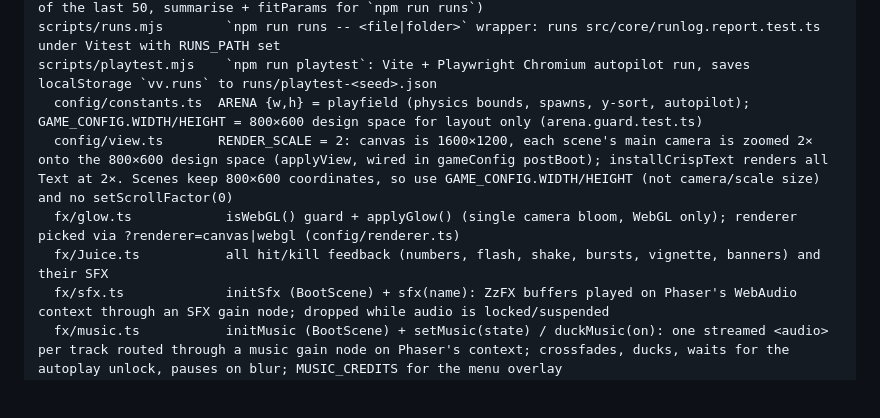
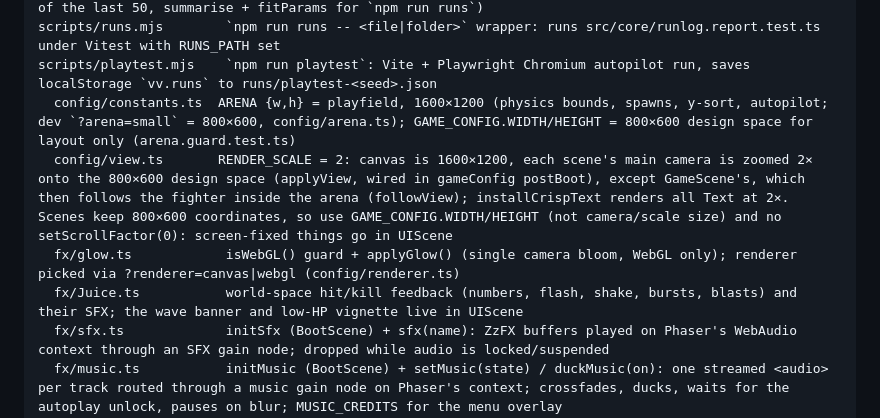
Before and after one commit to robertvilladev/chloropunk, a Markdown page: ARCHITECTURE.md, the part around the change. GitHub-like rendering; blank space fills up the shorter version.

Commit message:
docs: follow camera
Co-Authored-By: Claude Opus 5.5 <noreply@anthropic.com>

```diff
--- a/ARCHITECTURE.md
+++ b/ARCHITECTURE.md
@@ -15,10 +15,10 @@ src/
                         runlog (versioned per-run log: wave/shop/level-up records, localStorage store of the last 50, summarise + fitParams for `npm run runs`)
 scripts/runs.mjs        `npm run runs -- <file|folder>` wrapper: runs src/core/runlog.report.test.ts under Vitest with RUNS_PATH set
 scripts/playtest.mjs    `npm run playtest`: Vite + Playwright Chromium autopilot run, saves localStorage `vv.runs` to runs/playtest-<seed>.json
-  config/constants.ts  ARENA {w,h} = playfield (physics bounds, spawns, y-sort, autopilot); GAME_CONFIG.WIDTH/HEIGHT = 800×600 design space for layout only (arena.guard.test.ts)
-  config/view.ts       RENDER_SCALE = 2: canvas is 1600×1200, each scene's main camera is zoomed 2× onto the 800×600 design space (applyView, wired in gameConfig postBoot); installCrispText renders all Text at 2×. Scenes keep 800×600 coordinates, so use GAME_CONFIG.WIDTH/HEIGHT (not camera/scale size) and no setScrollFactor(0)
+  config/constants.ts  ARENA {w,h} = playfield, 1600×1200 (physics bounds, spawns, y-sort, autopilot; dev `?arena=small` = 800×600, config/arena.ts); GAME_CONFIG.WIDTH/HEIGHT = 800×600 design space for layout only (arena.guard.test.ts)
+  config/view.ts       RENDER_SCALE = 2: canvas is 1600×1200, each scene's main camera is zoomed 2× onto the 800×600 design space (applyView, wired in gameConfig postBoot), except GameScene's, which then follows the fighter inside the arena (followView); installCrispText renders all Text at 2×. Scenes keep 800×600 coordinates, so use GAME_CONFIG.WIDTH/HEIGHT (not camera/scale size) and no setScrollFactor(0): screen-fixed things go in UIScene
   fx/glow.ts            isWebGL() guard + applyGlow() (single camera bloom, WebGL only); renderer picked via ?renderer=canvas|webgl (config/renderer.ts)
-  fx/Juice.ts           all hit/kill feedback (numbers, flash, shake, bursts, vignette, banners) and their SFX
+  fx/Juice.ts           world-space hit/kill feedback (numbers, flash, shake, bursts, blasts) and their SFX; the wave banner and low-HP vignette live in UIScene
   fx/sfx.ts             initSfx (BootScene) + sfx(name): ZzFX buffers played on Phaser's WebAudio context through an SFX gain node; dropped while audio is locked/suspended
   fx/music.ts           initMusic (BootScene) + setMusic(state) / duckMusic(on): one streamed <audio> per track routed through a music gain node on Phaser's context; crossfades, ducks, waits for the autoplay unlock, pauses on blur; MUSIC_CREDITS for the menu overlay
   fx/sounds.ts          every SFX as a ZzFX parameter array + voice rule (one data file); fx/zzfx.ts = vendored ZzFX sample generator (MIT)
```
Also changed, not shown: README.md (+1 -1 lines), ROADMAP.md (+3 -2 lines).
